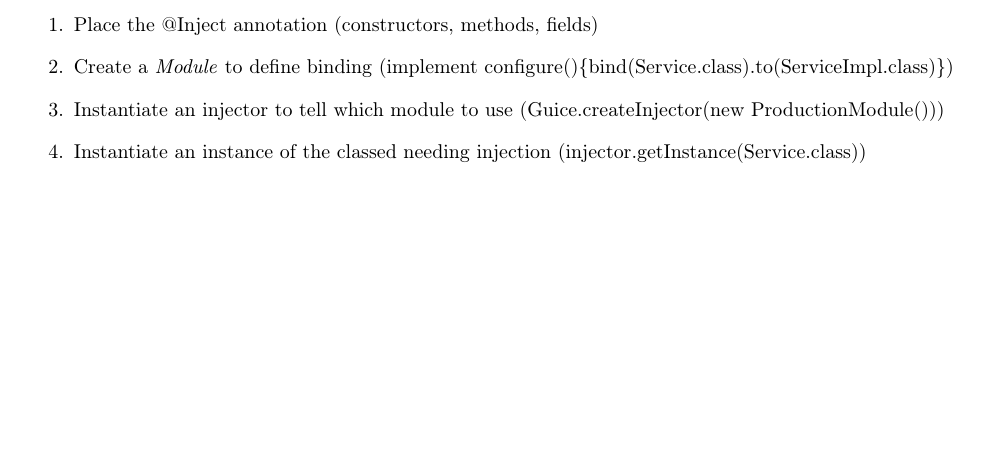
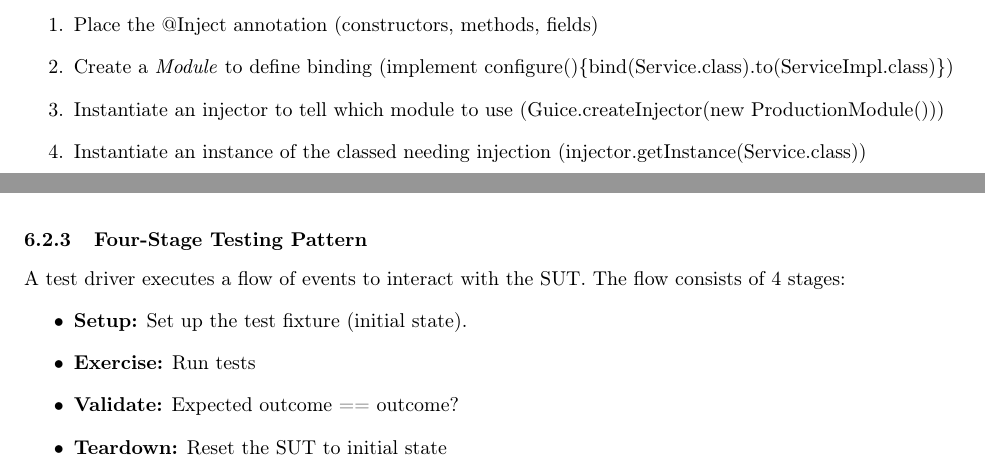
Before and after one commit to AnonymFx/pattern-in-software-engineering-summary, a LaTeX document (report.tex, which reads chapters/testing_patterns.tex): part of page 43 of 45 before the commit and two parts of pages 43 and 44 of 48 after it, the two joined at a grey line, cut so that both start at the same text, the shorter picture padded with empty space. Compiled offline with pdfLaTeX.

Commit message:
lecture 11 finished (mvc testing pattern, reflection)

```diff
--- a/chapters/testing_patterns.tex
+++ b/chapters/testing_patterns.tex
@@ -100,3 +100,14 @@
   \item Instantiate an instance of the classed needing injection (injector.getInstance(Service.class))
 \end{enumerate}
 \newpage
+
+\subsubsection{Four-Stage Testing Pattern}
+A test driver executes a flow of events to interact with the SUT.
+The flow consists of 4 stages:
+\begin{itemize}
+  \item \textbf{Setup:} Set up the test fixture (initial state).
+  \item \textbf{Exercise:} Run tests
+  \item \textbf{Validate:} Expected outcome == outcome?
+  \item \textbf{Teardown:} Reset the SUT to initial state
+\end{itemize}
+\newpage
```
Also changed, not shown: images/testing_pattern_mvc_model_state.png (added), images/testing_pattern_mvc_view_state.png (added), images/testing_pattern_reflection.png (added), chapters/testing_patterns.tex (16 more changed lines), 1 other file.
